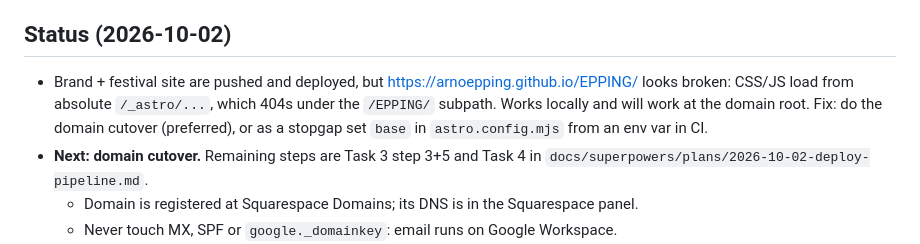
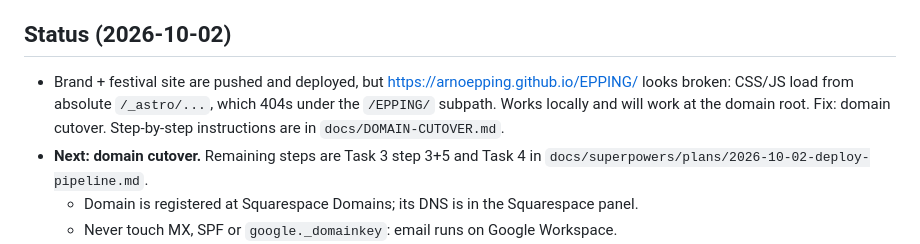
Before and after one commit to arnoepping/EPPING, a Markdown page: AGENTS.md, the part around the change. Drawn GitHub-style.

Commit message:
Docs: domain cutover instructions
Co-Authored-By: Claude Opus 5.5 <noreply@anthropic.com>

```diff
--- a/AGENTS.md
+++ b/AGENTS.md
@@ -22,7 +22,7 @@ Website for Epping: DJ and party organizer. (`CLAUDE.md` is a symlink to this fi
 - Dev server: `astro dev --background` (manage it with `astro dev stop`, `astro dev status` and `astro dev logs`). Docs: https://docs.astro.build
 
 ## Status (2026-10-02)
-- Brand + festival site are pushed and deployed, but https://arnoepping.github.io/EPPING/ looks broken: CSS/JS load from absolute `/_astro/...`, which 404s under the `/EPPING/` subpath. Works locally and will work at the domain root. Fix: do the domain cutover (preferred), or as a stopgap set `base` in `astro.config.mjs` from an env var in CI.
+- Brand + festival site are pushed and deployed, but https://arnoepping.github.io/EPPING/ looks broken: CSS/JS load from absolute `/_astro/...`, which 404s under the `/EPPING/` subpath. Works locally and will work at the domain root. Fix: domain cutover. Step-by-step instructions are in `docs/DOMAIN-CUTOVER.md`.
 - **Next: domain cutover.** Remaining steps are Task 3 step 3+5 and Task 4 in `docs/superpowers/plans/2026-10-02-deploy-pipeline.md`.
   - Domain is registered at Squarespace Domains; its DNS is in the Squarespace panel.
   - Never touch MX, SPF or `google._domainkey`: email runs on Google Workspace.
```
Also changed, not shown: docs/DOMAIN-CUTOVER.md (added, +24 -0 lines).
